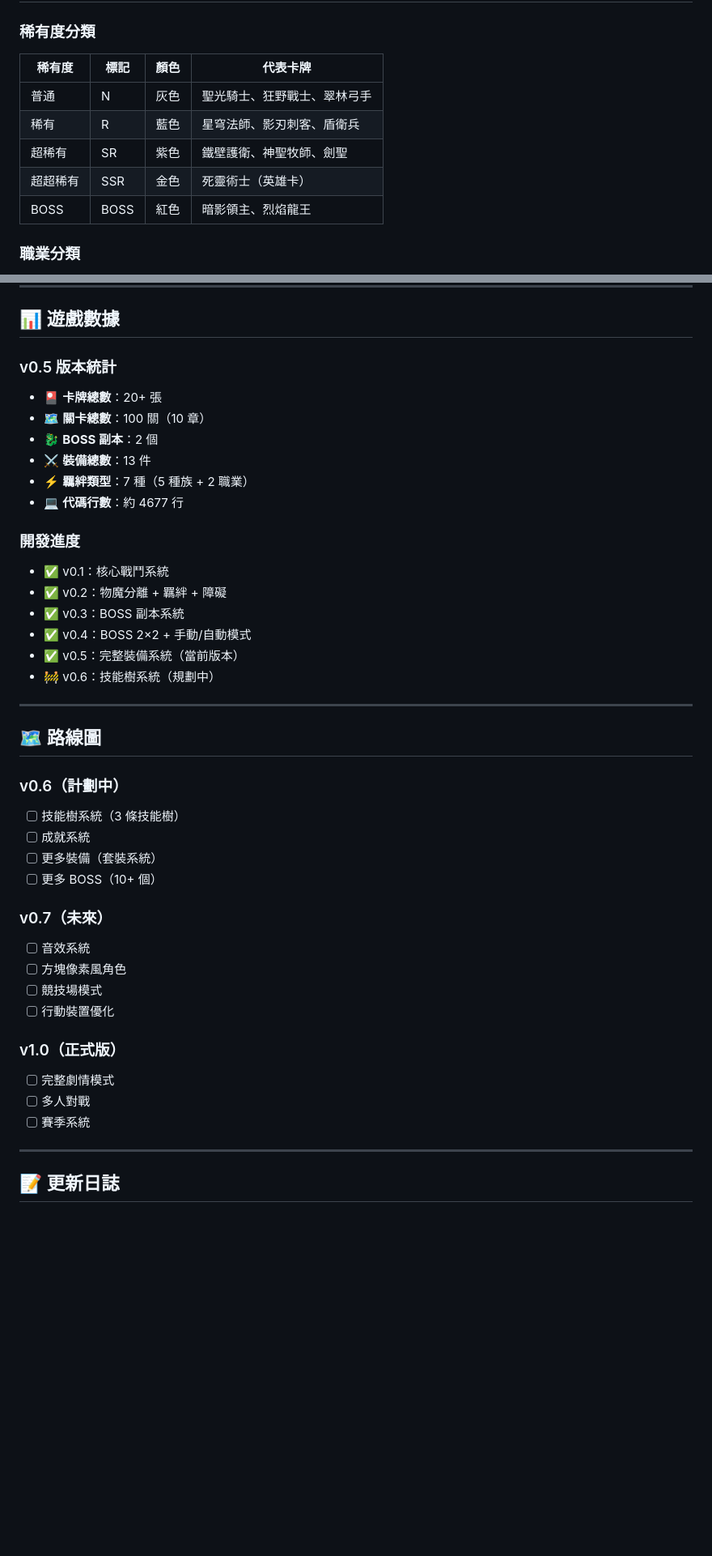
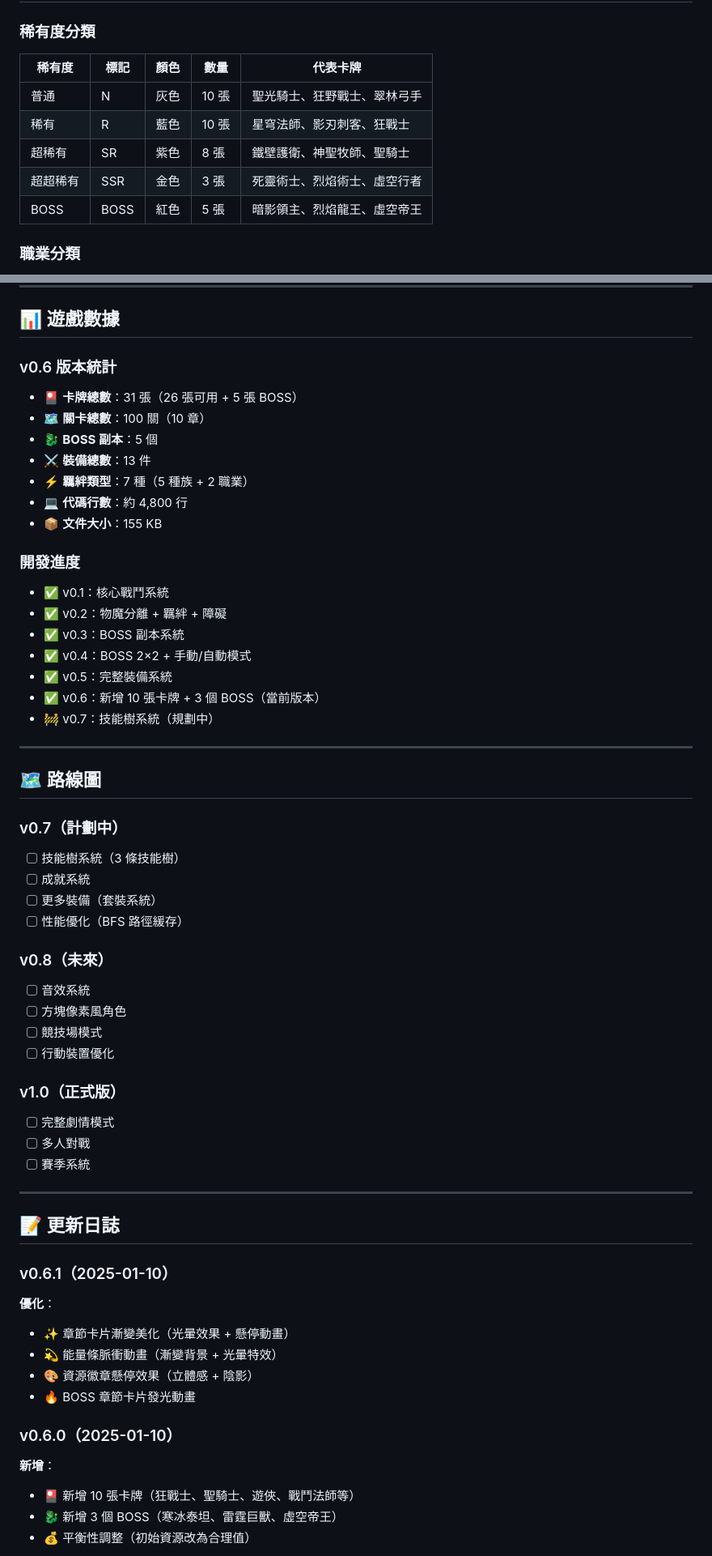
Before and after one commit to gxben0117-collab/battle-legend, a Markdown page: README.md, 2 parts joined by grey strips. Shown at 81% size. Drawn GitHub-style; blank space fills up the shorter version.

Commit message:
📝 v0.6.1：更新完整文檔 - 新增遊戲規格文檔 + 更新 README 到 v0.6

```diff
--- a/README.md
+++ b/README.md
@@ -48,13 +48,13 @@
 
 ### 稀有度分類
 
-| 稀有度 | 標記 | 顏色 | 代表卡牌 |
-|--------|------|------|---------|
-| 普通 | N | 灰色 | 聖光騎士、狂野戰士、翠林弓手 |
-| 稀有 | R | 藍色 | 星穹法師、影刃刺客、盾衛兵 |
-| 超稀有 | SR | 紫色 | 鐵壁護衛、神聖牧師、劍聖 |
-| 超超稀有 | SSR | 金色 | 死靈術士（英雄卡）|
-| BOSS | BOSS | 紅色 | 暗影領主、烈焰龍王 |
+| 稀有度 | 標記 | 顏色 | 數量 | 代表卡牌 |
+|--------|------|------|------|---------|
+| 普通 | N | 灰色 | 10 張 | 聖光騎士、狂野戰士、翠林弓手 |
+| 稀有 | R | 藍色 | 10 張 | 星穹法師、影刃刺客、狂戰士 |
+| 超稀有 | SR | 紫色 | 8 張 | 鐵壁護衛、神聖牧師、聖騎士 |
+| 超超稀有 | SSR | 金色 | 3 張 | 死靈術士、烈焰術士、虛空行者 |
+| BOSS | BOSS | 紅色 | 5 張 | 暗影領主、烈焰龍王、虛空帝王 |
 
 ### 職業分類
 
@@ -165,14 +186,15 @@
 
 ## 📊 遊戲數據
 
-### v0.5 版本統計
+### v0.6 版本統計
 
-- 🎴 **卡牌總數**：20+ 張
+- 🎴 **卡牌總數**：31 張（26 張可用 + 5 張 BOSS）
 - 🗺️ **關卡總數**：100 關（10 章）
-- 🐉 **BOSS 副本**：2 個
+- 🐉 **BOSS 副本**：5 個
 - ⚔️ **裝備總數**：13 件
 - ⚡ **羈絆類型**：7 種（5 種族 + 2 職業）
-- 💻 **代碼行數**：約 4677 行
+- 💻 **代碼行數**：約 4,800 行
+- 📦 **文件大小**：155 KB
 
 ### 開發進度
 
@@ -180,21 +202,22 @@
 - ✅ v0.2：物魔分離 + 羈絆 + 障礙
 - ✅ v0.3：BOSS 副本系統
 - ✅ v0.4：BOSS 2×2 + 手動/自動模式
-- ✅ v0.5：完整裝備系統（當前版本）
-- 🚧 v0.6：技能樹系統（規劃中）
+- ✅ v0.5：完整裝備系統
+- ✅ v0.6：新增 10 張卡牌 + 3 個 BOSS（當前版本）
+- 🚧 v0.7：技能樹系統（規劃中）
 
 ---
 
 ## 🗺️ 路線圖
 
-### v0.6（計劃中）
+### v0.7（計劃中）
 
 - [ ] 技能樹系統（3 條技能樹）
 - [ ] 成就系統
 - [ ] 更多裝備（套裝系統）
-- [ ] 更多 BOSS（10+ 個）
+- [ ] 性能優化（BFS 路徑緩存）
 
-### v0.7（未來）
+### v0.8（未來）
 
 - [ ] 音效系統
 - [ ] 方塊像素風角色
@@ -210,3 +233,19 @@
 ---
 
 ## 📝 更新日誌
+
+### v0.6.1（2025-01-10）
+
+**優化**：
+- ✨ 章節卡片漸變美化（光暈效果 + 懸停動畫）
+- 💫 能量條脈衝動畫（漸變背景 + 光暈特效）
+- 🎨 資源徽章懸停效果（立體感 + 陰影）
+- 🔥 BOSS 章節卡片發光動畫
+
+### v0.6.0（2025-01-10）
+
+**新增**：
+- 🎴 新增 10 張卡牌（狂戰士、聖騎士、遊俠、戰鬥法師等）
+- 🐉 新增 3 個 BOSS（寒冰泰坦、雷霆巨獸、虛空帝王）
+- 💰 平衡性調整（初始資源改為合理值）
+
```
Also changed, not shown: other parts of README.md (+37 -5 lines), GAME_SPEC.md (added, +411 -0 lines).
